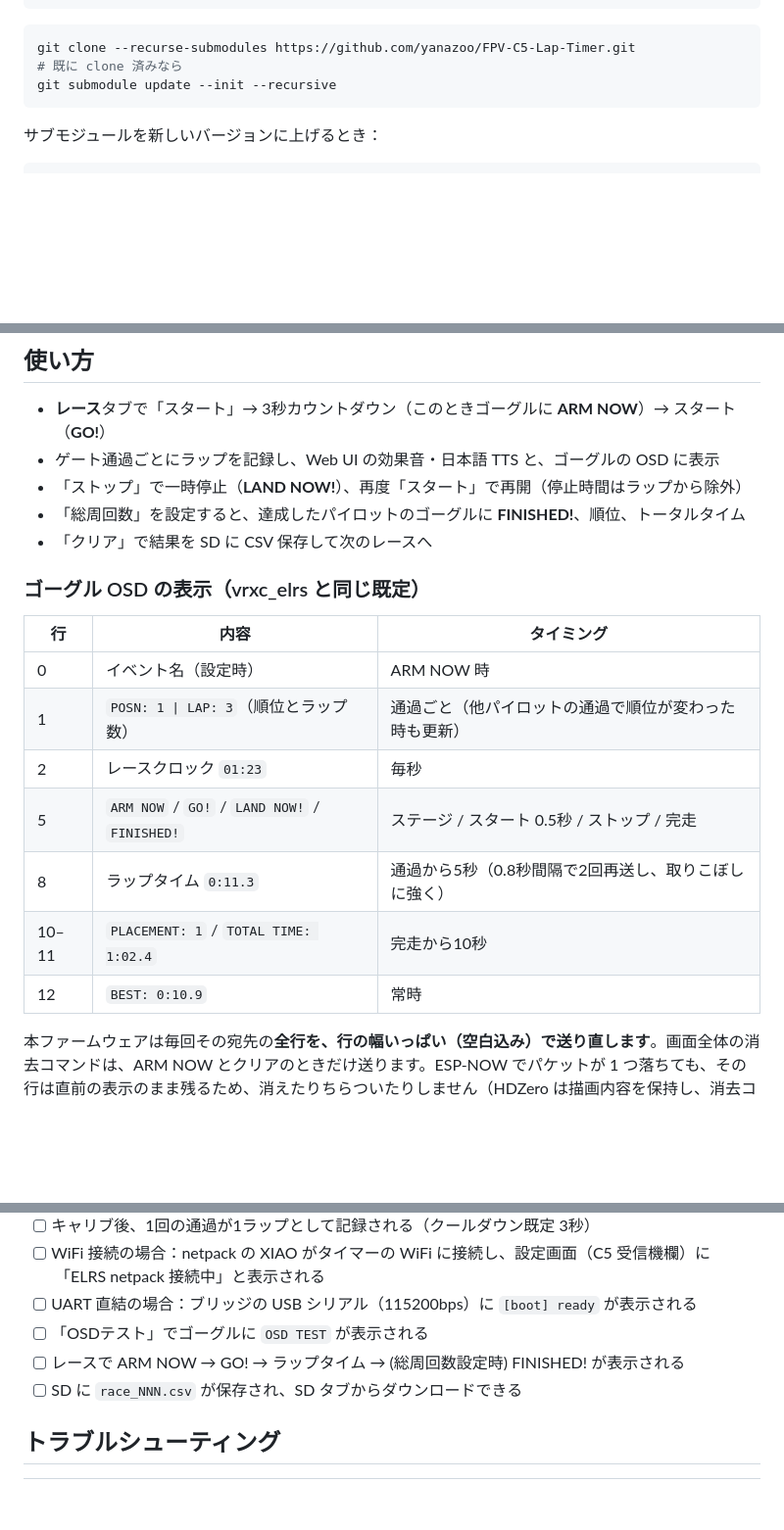
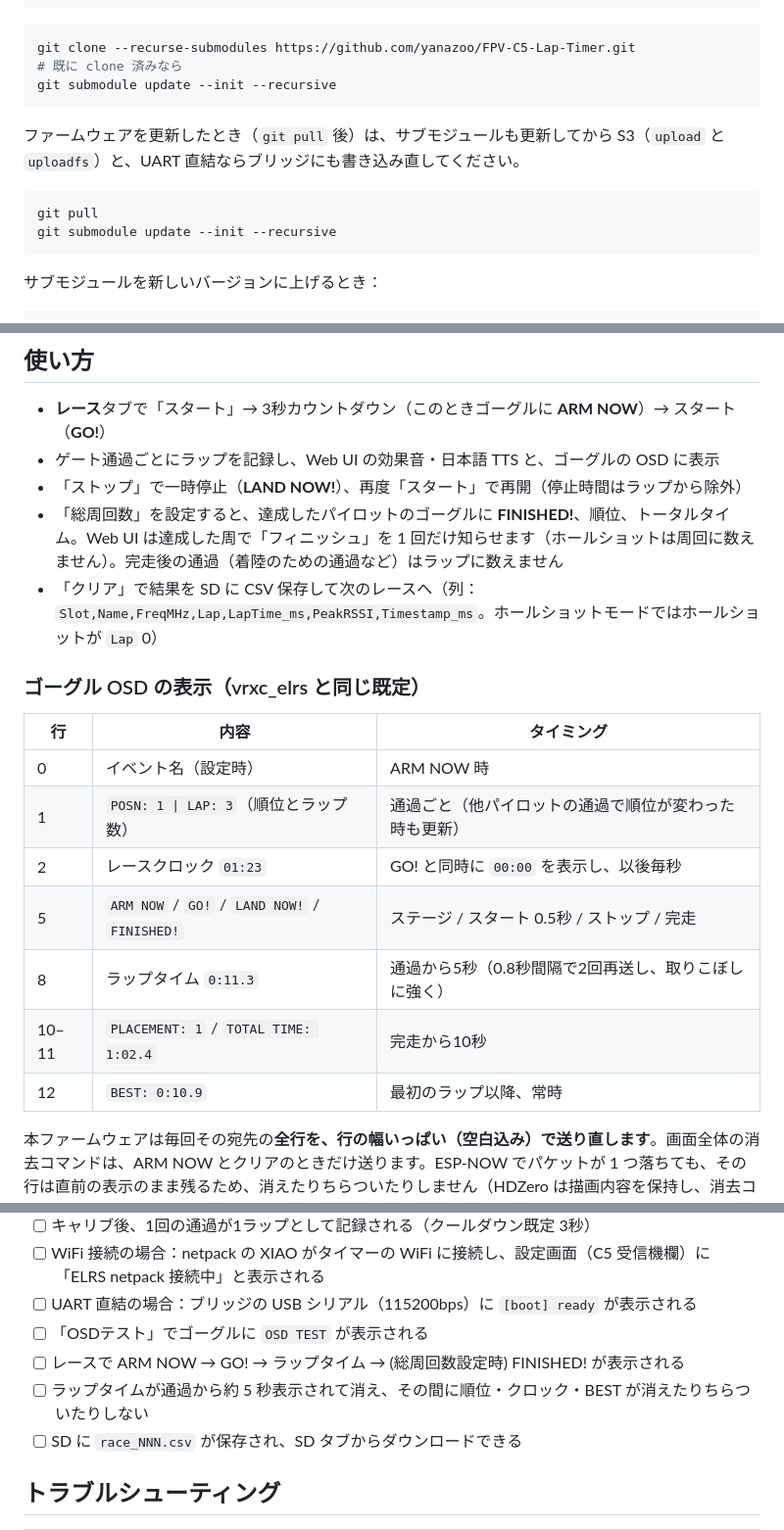
Before and after one commit to yanazoo/FPV-C5-Lap-Timer, a Markdown page: README.md, 3 parts joined by grey strips. Shown at 98% size. Rendered like a GitHub page; blank space fills up the shorter version.

````diff
--- a/README.md
+++ b/README.md
@@ -131,6 +131,13 @@ git clone --recurse-submodules https://github.com/yanazoo/FPV-C5-Lap-Timer.git
 git submodule update --init --recursive
 ```
 
+ファームウェアを更新したとき（`git pull` 後）は、サブモジュールも更新してから S3（`upload` と `uploadfs`）と、UART 直結ならブリッジにも書き込み直してください。
+
+```bash
+git pull
+git submodule update --init --recursive
+```
+
 サブモジュールを新しいバージョンに上げるとき：
 
 ```bash
@@ -200,8 +207,8 @@ RSSI は C5 のスケール（0〜1023、**16 = 1dB**、ゲイン30でフロア
 - **レース**タブで「スタート」→ 3秒カウントダウン（このときゴーグルに **ARM NOW**）→ スタート（**GO!**）
 - ゲート通過ごとにラップを記録し、Web UI の効果音・日本語 TTS と、ゴーグルの OSD に表示
 - 「ストップ」で一時停止（**LAND NOW!**）、再度「スタート」で再開（停止時間はラップから除外）
-- 「総周回数」を設定すると、達成したパイロットのゴーグルに **FINISHED!**、順位、トータルタイム
-- 「クリア」で結果を SD に CSV 保存して次のレースへ
+- 「総周回数」を設定すると、達成したパイロットのゴーグルに **FINISHED!**、順位、トータルタイム。Web UI は達成した周で「フィニッシュ」を 1 回だけ知らせます（ホールショットは周回に数えません）。完走後の通過（着陸のための通過など）はラップに数えません
+- 「クリア」で結果を SD に CSV 保存して次のレースへ（列：`Slot,Name,FreqMHz,Lap,LapTime_ms,PeakRSSI,Timestamp_ms`。ホールショットモードではホールショットが `Lap` 0）
 
 ### ゴーグル OSD の表示（vrxc_elrs と同じ既定）
 
@@ -209,11 +216,11 @@ RSSI は C5 のスケール（0〜1023、**16 = 1dB**、ゲイン30でフロア
 |---|---|---|
 | 0 | イベント名（設定時） | ARM NOW 時 |
 | 1 | `POSN: 1 \| LAP: 3`（順位とラップ数） | 通過ごと（他パイロットの通過で順位が変わった時も更新） |
-| 2 | レースクロック `01:23` | 毎秒 |
+| 2 | レースクロック `01:23` | GO! と同時に `00:00` を表示し、以後毎秒 |
 | 5 | `ARM NOW` / `GO!` / `LAND NOW!` / `FINISHED!` | ステージ / スタート 0.5秒 / ストップ / 完走 |
 | 8 | ラップタイム `0:11.3` | 通過から5秒（0.8秒間隔で2回再送し、取りこぼしに強く） |
 | 10–11 | `PLACEMENT: 1` / `TOTAL TIME: 1:02.4` | 完走から10秒 |
-| 12 | `BEST: 0:10.9` | 常時 |
+| 12 | `BEST: 0:10.9` | 最初のラップ以降、常時 |
 
 本ファームウェアは毎回その宛先の**全行を、行の幅いっぱい（空白込み）で送り直します**。画面全体の消去コマンドは、ARM NOW とクリアのときだけ送ります。ESP-NOW でパケットが 1 つ落ちても、その行は直前の表示のまま残るため、消えたりちらついたりしません（HDZero は描画内容を保持し、消去コマンドでのみ空白になります）。行・列・メッセージ・表示時間は「設定 → 🥽 ELRS OSD → メッセージ・表示時間・表示位置」で変更できます。OSD は英数字のみ表示されます（日本語のパイロット名はバインドフレーズの既定値としてのみ使われます）。
 
@@ -263,6 +270,7 @@ PC 上のテストと CI ビルドは通っていますが、初回は以下を
 - [ ] UART 直結の場合：ブリッジの USB シリアル（115200bps）に `[boot] ready` が表示される
 - [ ] 「OSDテスト」でゴーグルに `OSD TEST` が表示される
 - [ ] レースで ARM NOW → GO! → ラップタイム → (総周回数設定時) FINISHED! が表示される
+- [ ] ラップタイムが通過から約 5 秒表示されて消え、その間に順位・クロック・BEST が消えたりちらついたりしない
 - [ ] SD に `race_NNN.csv` が保存され、SD タブからダウンロードできる
 
 ## トラブルシューティング
````
Also changed, not shown: other parts of README.md (+1 -0 lines), README.en.md (+12 -0 lines), docs/ELRS_UART_SETUP.md (+5 -1 lines).
